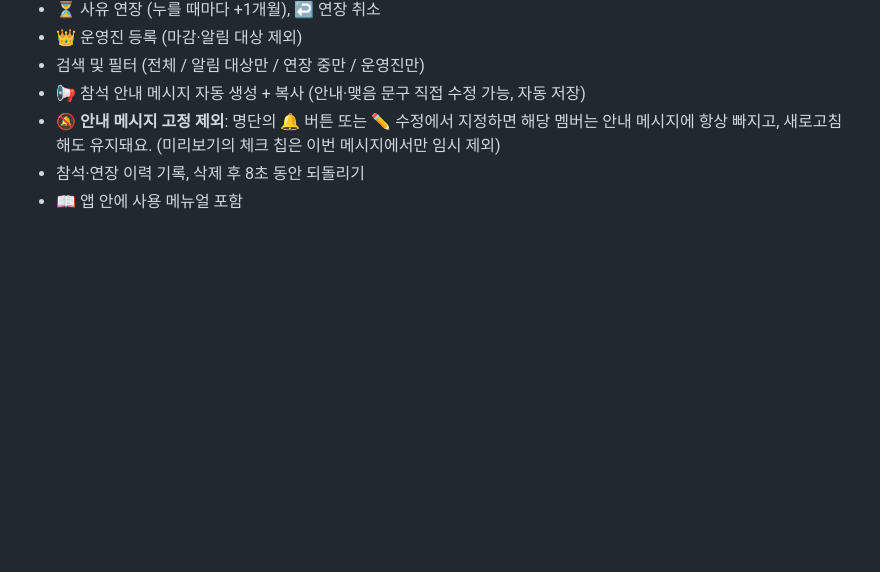
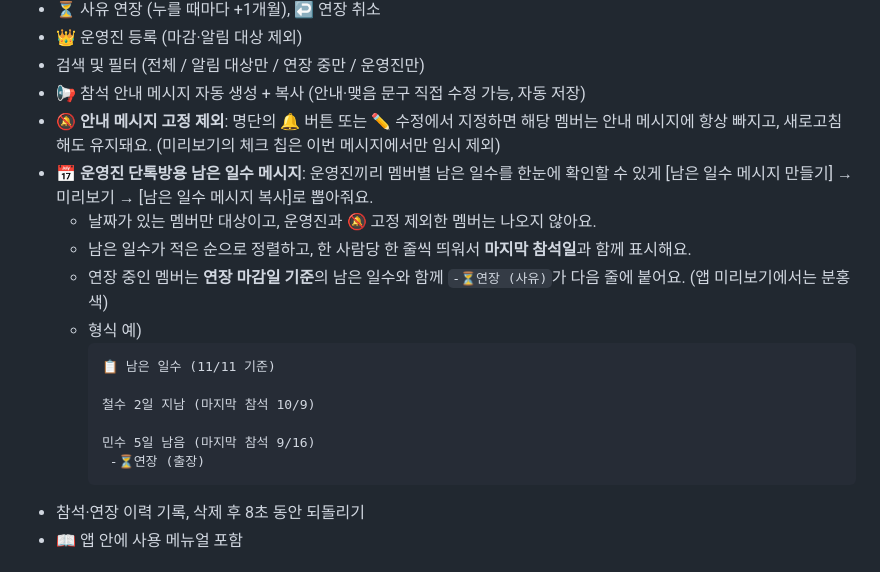
Before and after one commit to kimhakbon0727/pocketbon, a Markdown page: README.md, the part around the change. Drawn GitHub-style; blank space fills up the shorter version.

````diff
--- a/README.md
+++ b/README.md
@@ -108,6 +108,19 @@
 - 검색 및 필터 (전체 / 알림 대상만 / 연장 중만 / 운영진만)
 - 📢 참석 안내 메시지 자동 생성 + 복사 (안내·맺음 문구 직접 수정 가능, 자동 저장)
 - 🔕 **안내 메시지 고정 제외**: 명단의 🔔 버튼 또는 ✏️ 수정에서 지정하면 해당 멤버는 안내 메시지에 항상 빠지고, 새로고침해도 유지돼요. (미리보기의 체크 칩은 이번 메시지에서만 임시 제외)
+- 📅 **운영진 단톡방용 남은 일수 메시지**: 운영진끼리 멤버별 남은 일수를 한눈에 확인할 수 있게 [남은 일수 메시지 만들기] → 미리보기 → [남은 일수 메시지 복사]로 뽑아줘요.
+  - 날짜가 있는 멤버만 대상이고, 운영진과 🔕 고정 제외한 멤버는 나오지 않아요.
+  - 남은 일수가 적은 순으로 정렬하고, 한 사람당 한 줄씩 띄워서 **마지막 참석일**과 함께 표시해요.
+  - 연장 중인 멤버는 **연장 마감일 기준**의 남은 일수와 함께 `-⏳연장 (사유)`가 다음 줄에 붙어요. (앱 미리보기에서는 분홍색)
+  - 형식 예)
+    ```
+    📋 남은 일수 (11/11 기준)
+
+    철수 2일 지남 (마지막 참석 10/9)
+
+    민수 5일 남음 (마지막 참석 9/16)
+     -⏳연장 (출장)
+    ```
 - 참석·연장 이력 기록, 삭제 후 8초 동안 되돌리기
 - 📖 앱 안에 사용 메뉴얼 포함
 
````
